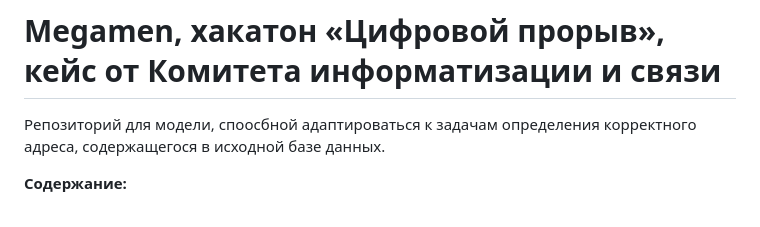
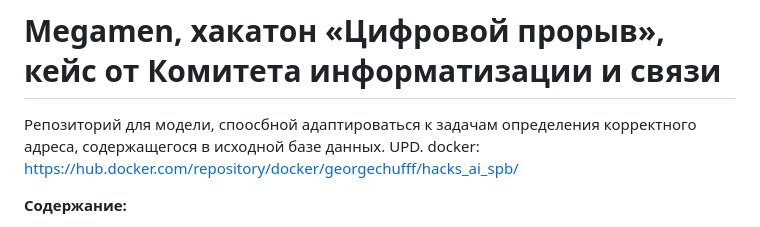
Before and after one commit to mireaMegaman/spb_hack, a Markdown page: README.md, the part around the change. Drawn GitHub-style.

```diff
--- a/README.md
+++ b/README.md
@@ -1,5 +1,6 @@
 # Megamen, хакатон «Цифровой прорыв», кейс от Комитета информатизации и связи
 Репозиторий для модели, споосбной адаптироваться к задачам определения корректного адреса, содержащегося в исходной базе данных.
+UPD. docker: https://hub.docker.com/repository/docker/georgechufff/hacks_ai_spb/
 
 **Содержание:**
 1. Постановка проблемы
```
